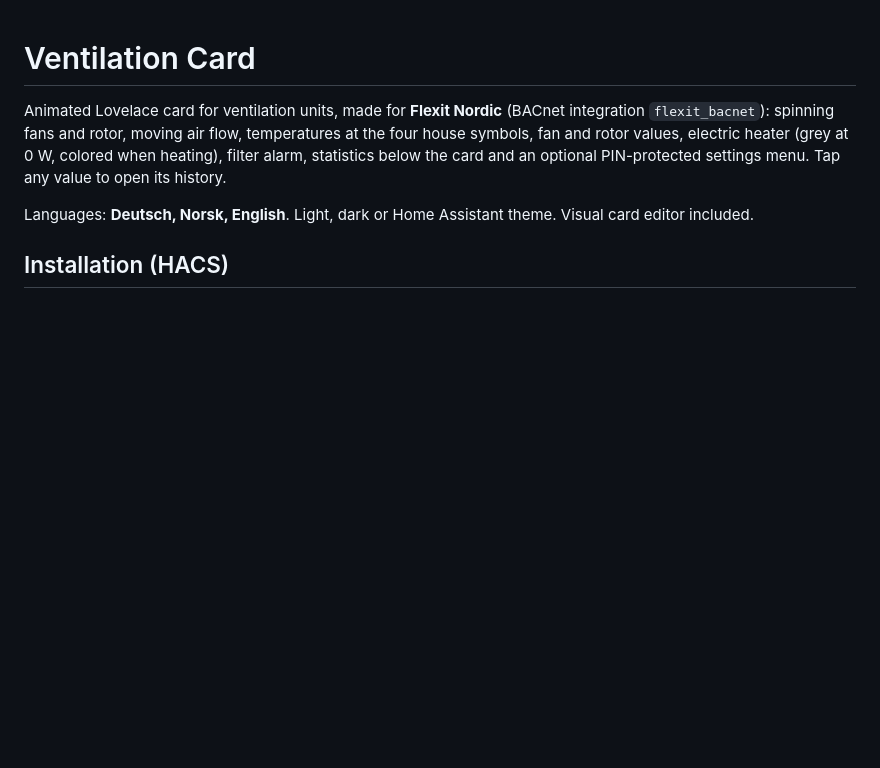
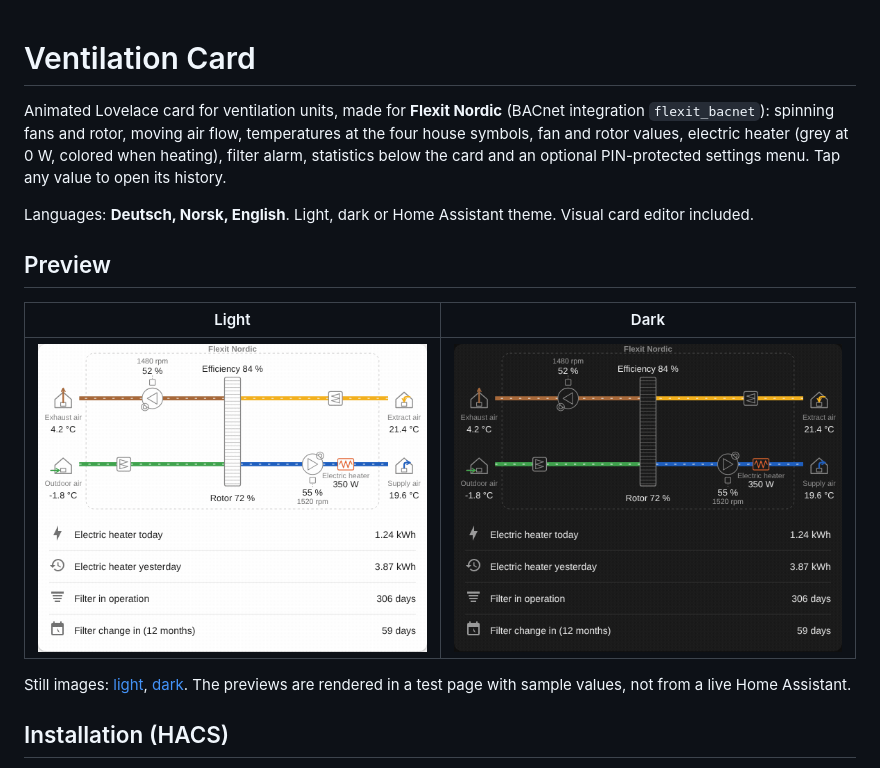
Before and after one commit to mic-chr/ventilation-card, a Markdown page: README.md, the part around the change. Rendered like a GitHub page; pictures changed too: docs/ventilation-card-dark.gif (added), docs/ventilation-card-light.gif (added); blank space fills up the shorter version.

Commit message:
Add light/dark previews (animated GIF and PNG), keep heater color on the card wrapper
Co-Authored-By: Claude Sonnet 5.5 <noreply@anthropic.com>
Claude-Session: https://claude.ai/code/session_01SiyP6YJQXtZbjoCCw28D9a

```diff
--- a/README.md
+++ b/README.md
@@ -6,6 +6,15 @@ electric heater (grey at 0 W, colored when heating), filter alarm, statistics be
 and an optional PIN-protected settings menu. Tap any value to open its history.
 
 Languages: **Deutsch, Norsk, English**. Light, dark or Home Assistant theme. Visual card editor included.
+
+## Preview
+
+| Light | Dark |
+| --- | --- |
+| ![Ventilation Card, light](docs/ventilation-card-light.gif) | ![Ventilation Card, dark](docs/ventilation-card-dark.gif) |
+
+Still images: [light](docs/ventilation-card-light.png), [dark](docs/ventilation-card-dark.png).
+The previews are rendered in a test page with sample values, not from a live Home Assistant.
 
 ## Installation (HACS)
 
```
Also changed, not shown: docs/ventilation-card-dark.png (added), docs/ventilation-card-light.png (added), 1 other file.
